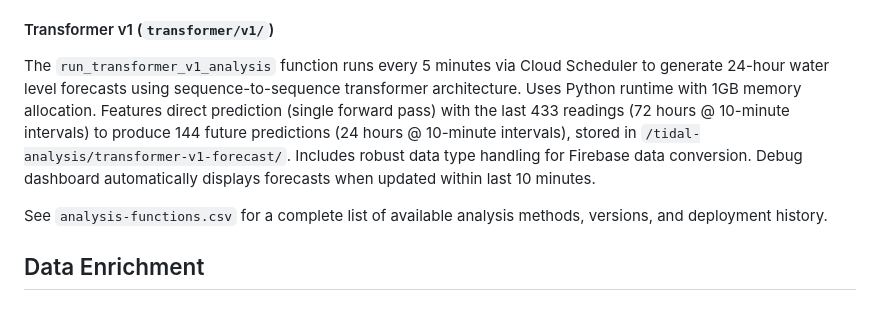
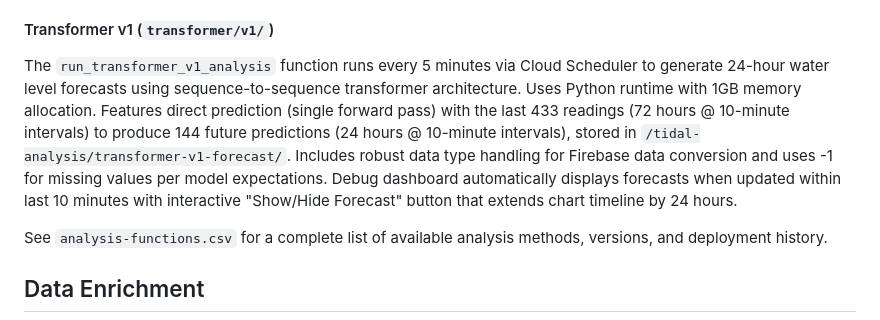
Before and after one commit to michaelwjones/Tide-Monitor, a Markdown page: backend/firebase-functions/README.md, the part around the change. Rendered like a GitHub page.

```diff
--- a/backend/firebase-functions/README.md
+++ b/backend/firebase-functions/README.md
@@ -22,7 +22,7 @@ The `runTidalAnalysis` function runs every 5 minutes via Cloud Scheduler to perf
 The `runLSTMv1Prediction` function runs every 6 hours to generate 24-hour water level forecasts using iterative neural network prediction. Uses the last 72 hours of data to produce 1,440 future predictions, stored in `/tidal-analysis/lstm-v1-forecasts/` for debug dashboard visualization.
 
 #### Transformer v1 (`transformer/v1/`)
-The `run_transformer_v1_analysis` function runs every 5 minutes via Cloud Scheduler to generate 24-hour water level forecasts using sequence-to-sequence transformer architecture. Uses Python runtime with 1GB memory allocation. Features direct prediction (single forward pass) with the last 433 readings (72 hours @ 10-minute intervals) to produce 144 future predictions (24 hours @ 10-minute intervals), stored in `/tidal-analysis/transformer-v1-forecast/`. Includes robust data type handling for Firebase data conversion. Debug dashboard automatically displays forecasts when updated within last 10 minutes.
+The `run_transformer_v1_analysis` function runs every 5 minutes via Cloud Scheduler to generate 24-hour water level forecasts using sequence-to-sequence transformer architecture. Uses Python runtime with 1GB memory allocation. Features direct prediction (single forward pass) with the last 433 readings (72 hours @ 10-minute intervals) to produce 144 future predictions (24 hours @ 10-minute intervals), stored in `/tidal-analysis/transformer-v1-forecast/`. Includes robust data type handling for Firebase data conversion and uses -1 for missing values per model expectations. Debug dashboard automatically displays forecasts when updated within last 10 minutes with interactive "Show/Hide Forecast" button that extends chart timeline by 24 hours.
 
 See `analysis-functions.csv` for a complete list of available analysis methods, versions, and deployment history.
 
```
Also changed, not shown: CLAUDE.md (+2 -1 lines), 1 other file.
